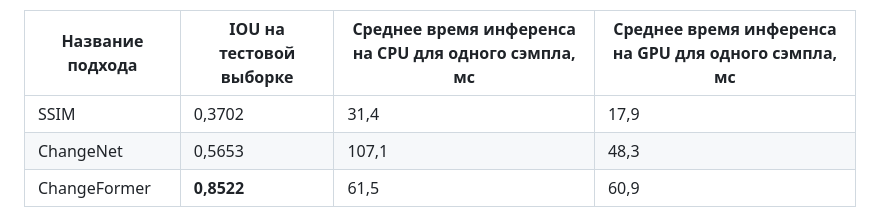
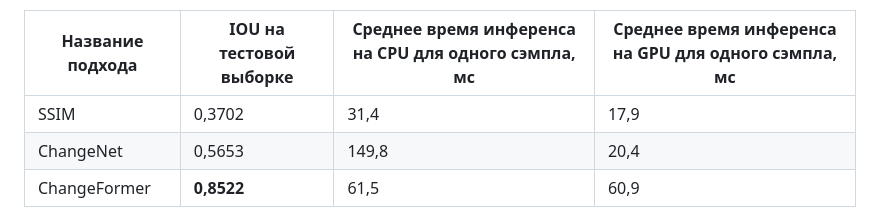
Before and after one commit to glukhov324/kso-service, a Markdown page: ml_service/README.md, the part around the change. Rendered like a GitHub page.

Commit message:
update ml readme.md

```diff
--- a/ml_service/README.md
+++ b/ml_service/README.md
@@ -14,7 +14,7 @@
 | Название подхода | IOU на тестовой выборке | Среднее время инференса на CPU для одного сэмпла, мс | Среднее время инференса на GPU для одного сэмпла, мс |
 |-------------------|--------------------------|-----------------------------------------------------|-----------------------------------------------------|
 | SSIM             | 0,3702                  | 31,4                                                | 17,9                                                |
-| ChangeNet        | 0,5653                  | 107,1                                               | 48,3                                                |
+| ChangeNet        | 0,5653                  | 149,8                                               | 20,4                                                |
 | ChangeFormer     | **0,8522**              | 61,5                                                | 60,9                                                |
 
 **ChangeFormer** показал лучшие результаты на тестовой выборке IOU=0,8522, среднее время инференса на одном сэмпле на CPU и GPU почти равно и составляет 61,5 мс и 60,9 мс соответственно.
```
